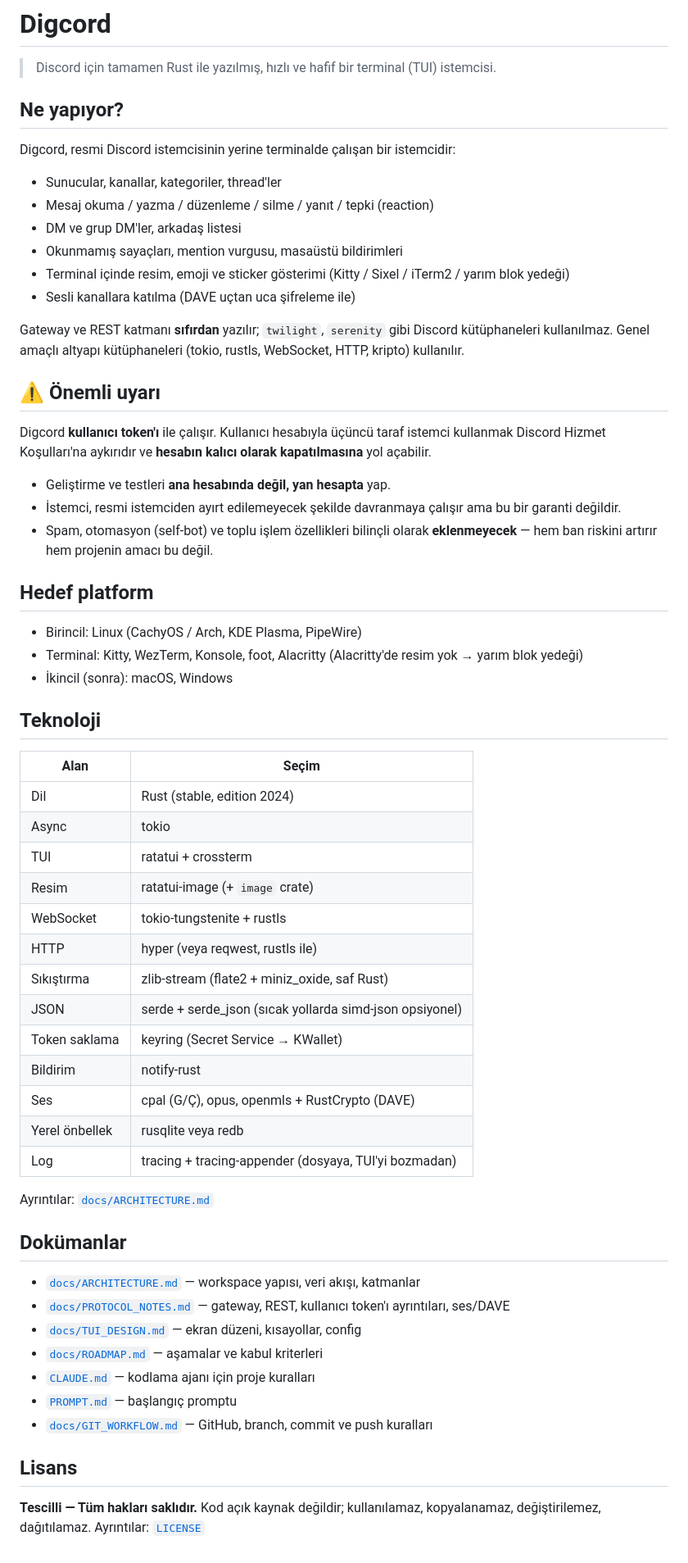
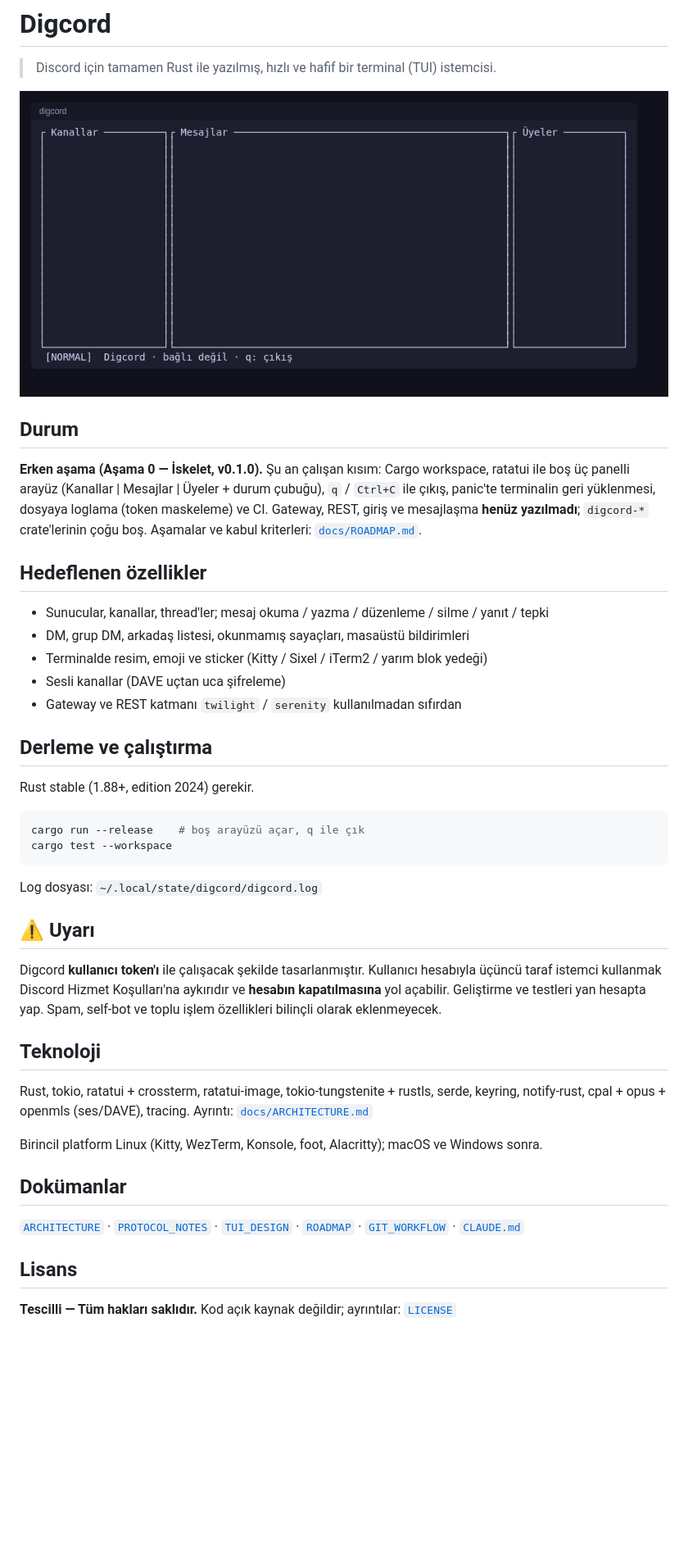
Before and after one commit to Shidori5417/digcord, a Markdown page: README.md, the part around the change. Shown at 82% size. Rendered like a GitHub page; pictures changed too: docs/screenshots/tui.png (added); blank space fills up the shorter version.

Commit message:
docs: enrich README
Co-Authored-By: Claude Opus 5.5 <noreply@anthropic.com>

````diff
--- a/README.md
+++ b/README.md
@@ -2,66 +2,51 @@
 
 > Discord için tamamen Rust ile yazılmış, hızlı ve hafif bir terminal (TUI) istemcisi.
 
-## Ne yapıyor?
+![Digcord TUI iskeleti](docs/screenshots/tui.png)
 
-Digcord, resmi Discord istemcisinin yerine terminalde çalışan bir istemcidir:
+## Durum
 
-- Sunucular, kanallar, kategoriler, thread'ler
-- Mesaj okuma / yazma / düzenleme / silme / yanıt / tepki (reaction)
-- DM ve grup DM'ler, arkadaş listesi
-- Okunmamış sayaçları, mention vurgusu, masaüstü bildirimleri
-- Terminal içinde resim, emoji ve sticker gösterimi (Kitty / Sixel / iTerm2 / yarım blok yedeği)
-- Sesli kanallara katılma (DAVE uçtan uca şifreleme ile)
+**Erken aşama (Aşama 0 — İskelet, v0.1.0).** Şu an çalışan kısım: Cargo workspace, ratatui ile boş üç panelli arayüz
+(Kanallar | Mesajlar | Üyeler + durum çubuğu), `q` / `Ctrl+C` ile çıkış, panic'te terminalin geri yüklenmesi,
+dosyaya loglama (token maskeleme) ve CI. Gateway, REST, giriş ve mesajlaşma **henüz yazılmadı**;
+`digcord-*` crate'lerinin çoğu boş. Aşamalar ve kabul kriterleri: [`docs/ROADMAP.md`](docs/ROADMAP.md).
 
-Gateway ve REST katmanı **sıfırdan** yazılır; `twilight`, `serenity` gibi Discord kütüphaneleri kullanılmaz.
-Genel amaçlı altyapı kütüphaneleri (tokio, rustls, WebSocket, HTTP, kripto) kullanılır.
+## Hedeflenen özellikler
 
-## ⚠️ Önemli uyarı
+- Sunucular, kanallar, thread'ler; mesaj okuma / yazma / düzenleme / silme / yanıt / tepki
+- DM, grup DM, arkadaş listesi, okunmamış sayaçları, masaüstü bildirimleri
+- Terminalde resim, emoji ve sticker (Kitty / Sixel / iTerm2 / yarım blok yedeği)
+- Sesli kanallar (DAVE uçtan uca şifreleme)
+- Gateway ve REST katmanı `twilight` / `serenity` kullanılmadan sıfırdan
 
-Digcord **kullanıcı token'ı** ile çalışır. Kullanıcı hesabıyla üçüncü taraf istemci kullanmak
-Discord Hizmet Koşulları'na aykırıdır ve **hesabın kalıcı olarak kapatılmasına** yol açabilir.
+## Derleme ve çalıştırma
 
-- Geliştirme ve testleri **ana hesabında değil, yan hesapta** yap.
-- İstemci, resmi istemciden ayırt edilemeyecek şekilde davranmaya çalışır ama bu bir garanti değildir.
-- Spam, otomasyon (self-bot) ve toplu işlem özellikleri bilinçli olarak **eklenmeyecek** — hem ban riskini artırır hem projenin amacı bu değil.
+Rust stable (1.88+, edition 2024) gerekir.
 
-## Hedef platform
+```bash
+cargo run --release    # boş arayüzü açar, q ile çık
+cargo test --workspace
+```
 
-- Birincil: Linux (CachyOS / Arch, KDE Plasma, PipeWire)
-- Terminal: Kitty, WezTerm, Konsole, foot, Alacritty (Alacritty'de resim yok → yarım blok yedeği)
-- İkincil (sonra): macOS, Windows
+Log dosyası: `~/.local/state/digcord/digcord.log`
+
+## ⚠️ Uyarı
+
+Digcord **kullanıcı token'ı** ile çalışacak şekilde tasarlanmıştır. Kullanıcı hesabıyla üçüncü taraf istemci kullanmak
+Discord Hizmet Koşulları'na aykırıdır ve **hesabın kapatılmasına** yol açabilir. Geliştirme ve testleri yan hesapta yap.
+Spam, self-bot ve toplu işlem özellikleri bilinçli olarak eklenmeyecek.
 
 ## Teknoloji
 
-| Alan | Seçim |
-|---|---|
-| Dil | Rust (stable, edition 2024) |
-| Async | tokio |
-| TUI | ratatui + crossterm |
-| Resim | ratatui-image (+ `image` crate) |
-| WebSocket | tokio-tungstenite + rustls |
-| HTTP | hyper (veya reqwest, rustls ile) |
-| Sıkıştırma | zlib-stream (flate2 + miniz_oxide, saf Rust) |
-| JSON | serde + serde_json (sıcak yollarda simd-json opsiyonel) |
-| Token saklama | keyring (Secret Service → KWallet) |
-| Bildirim | notify-rust |
-| Ses | cpal (G/Ç), opus, openmls + RustCrypto (DAVE) |
-| Yerel önbellek | rusqlite veya redb |
-| Log | tracing + tracing-appender (dosyaya, TUI'yi bozmadan) |
+Rust, tokio, ratatui + crossterm, ratatui-image, tokio-tungstenite + rustls, serde, keyring, notify-rust,
+cpal + opus + openmls (ses/DAVE), tracing. Ayrıntı: [`docs/ARCHITECTURE.md`](docs/ARCHITECTURE.md)
 
-Ayrıntılar: [`docs/ARCHITECTURE.md`](docs/ARCHITECTURE.md)
+Birincil platform Linux (Kitty, WezTerm, Konsole, foot, Alacritty); macOS ve Windows sonra.
 
 ## Dokümanlar
 
-- [`docs/ARCHITECTURE.md`](docs/ARCHITECTURE.md) — workspace yapısı, veri akışı, katmanlar
-- [`docs/PROTOCOL_NOTES.md`](docs/PROTOCOL_NOTES.md) — gateway, REST, kullanıcı token'ı ayrıntıları, ses/DAVE
-- [`docs/TUI_DESIGN.md`](docs/TUI_DESIGN.md) — ekran düzeni, kısayollar, config
-- [`docs/ROADMAP.md`](docs/ROADMAP.md) — aşamalar ve kabul kriterleri
-- [`CLAUDE.md`](CLAUDE.md) — kodlama ajanı için proje kuralları
-- [`PROMPT.md`](PROMPT.md) — başlangıç promptu
-- [`docs/GIT_WORKFLOW.md`](docs/GIT_WORKFLOW.md) — GitHub, branch, commit ve push kuralları
+[`ARCHITECTURE`](docs/ARCHITECTURE.md) · [`PROTOCOL_NOTES`](docs/PROTOCOL_NOTES.md) · [`TUI_DESIGN`](docs/TUI_DESIGN.md) · [`ROADMAP`](docs/ROADMAP.md) · [`GIT_WORKFLOW`](docs/GIT_WORKFLOW.md) · [`CLAUDE.md`](CLAUDE.md)
 
 ## Lisans
 
-**Tescilli — Tüm hakları saklıdır.** Kod açık kaynak değildir; kullanılamaz, kopyalanamaz,
-değiştirilemez, dağıtılamaz. Ayrıntılar: [`LICENSE`](LICENSE)
+**Tescilli — Tüm hakları saklıdır.** Kod açık kaynak değildir; ayrıntılar: [`LICENSE`](LICENSE)
````
